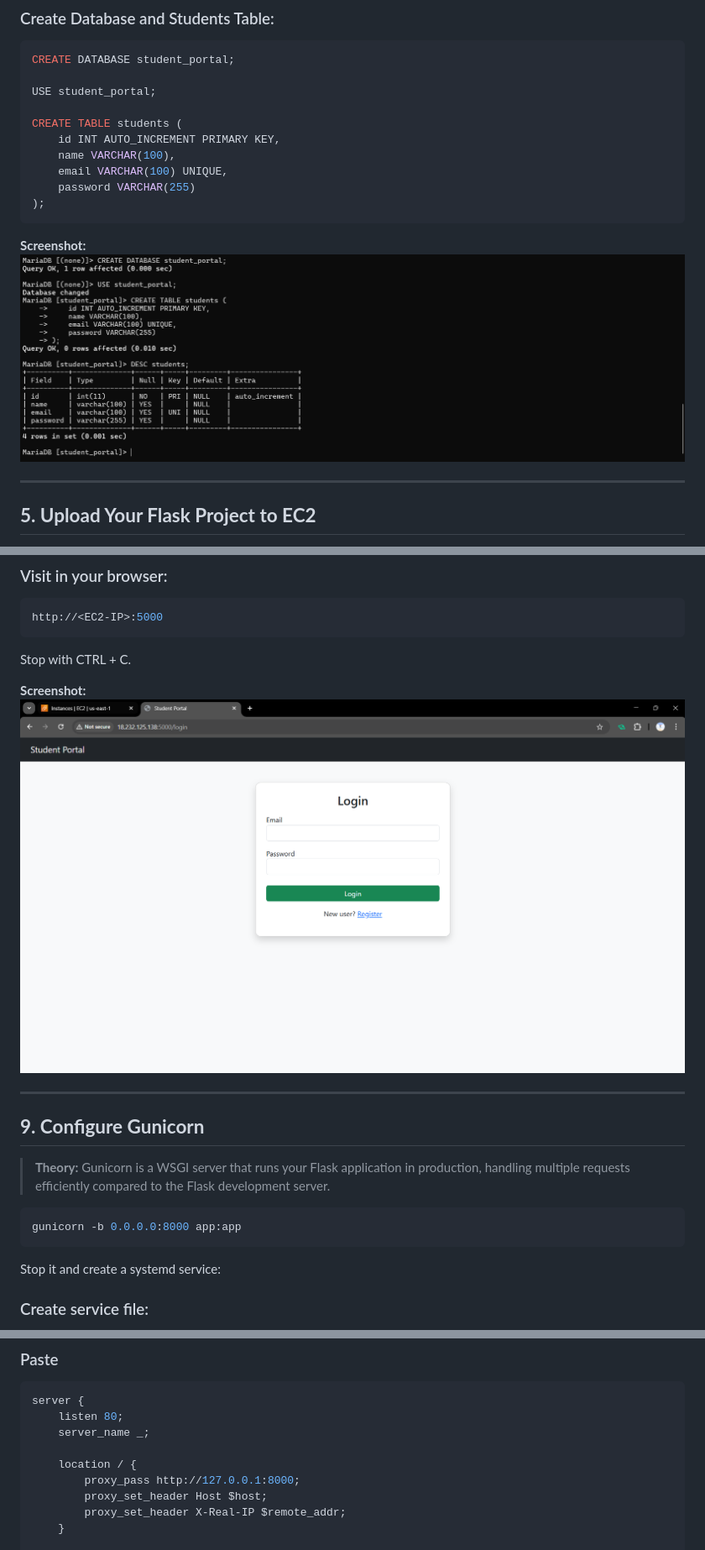
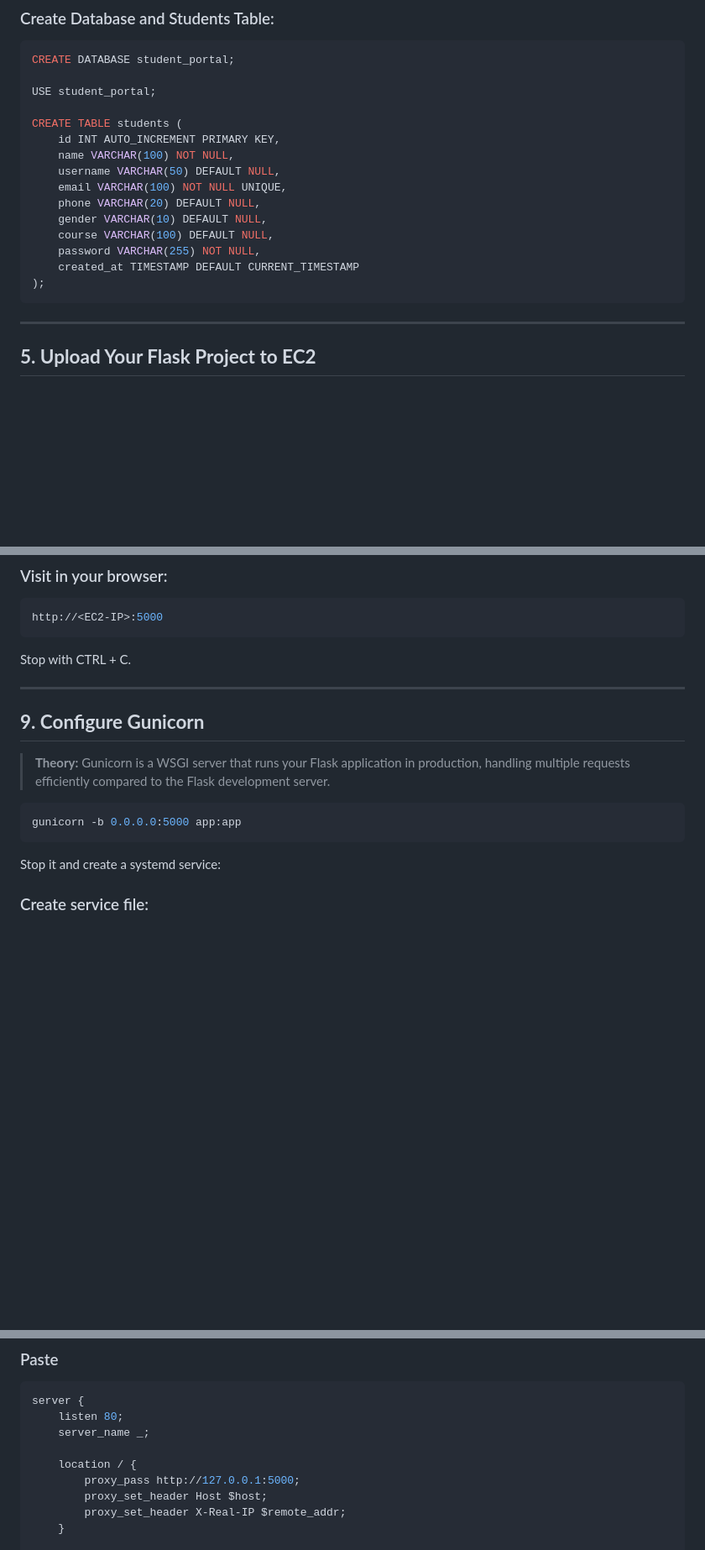
Before and after one commit to ArbaazMujawar12/Cloud-Deployment-Projects, a Markdown page: student-portal/readme.md, 3 parts joined by grey strips. Shown: that part at 84% size. Drawn GitHub-style; blank space fills up the shorter version.

````diff
--- a/student-portal/readme.md
+++ b/student-portal/readme.md
@@ -113,14 +113,16 @@ USE student_portal;
 
 CREATE TABLE students (
     id INT AUTO_INCREMENT PRIMARY KEY,
-    name VARCHAR(100),
-    email VARCHAR(100) UNIQUE,
-    password VARCHAR(255)
+    name VARCHAR(100) NOT NULL,
+    username VARCHAR(50) DEFAULT NULL,
+    email VARCHAR(100) NOT NULL UNIQUE,
+    phone VARCHAR(20) DEFAULT NULL,
+    gender VARCHAR(10) DEFAULT NULL,
+    course VARCHAR(100) DEFAULT NULL,
+    password VARCHAR(255) NOT NULL,
+    created_at TIMESTAMP DEFAULT CURRENT_TIMESTAMP
 );
 ```
-
-**Screenshot:**
-![Create Database & Table](screenshots/2database.png)
 
 ---
 
@@ -194,9 +196,6 @@ http://<EC2-IP>:5000
 
 Stop with CTRL + C.
 
-**Screenshot:**
-![App running Locally](screenshots/LocalApp.png)
-
 ---
 
 ## **9. Configure Gunicorn**
@@ -204,7 +203,7 @@ Stop with CTRL + C.
 > **Theory:** Gunicorn is a WSGI server that runs your Flask application in production, handling multiple requests efficiently compared to the Flask development server.
 
 ```bash
-gunicorn -b 0.0.0.0:8000 app:app
+gunicorn -b 0.0.0.0:5000 app:app
 ```
 
 Stop it and create a systemd service:
@@ -263,7 +262,7 @@ server {
     server_name _;
 
     location / {
-        proxy_pass http://127.0.0.1:8000;
+        proxy_pass http://127.0.0.1:5000;
         proxy_set_header Host $host;
         proxy_set_header X-Real-IP $remote_addr;
     }
````
Also changed, not shown: other parts of student-portal/readme.md (+4 -2 lines), student-portal/screenshots/Login.png (added), student-portal/screenshots/Register.png (added), student-portal/screenshots/dashboard.png (added), 6 other files.
